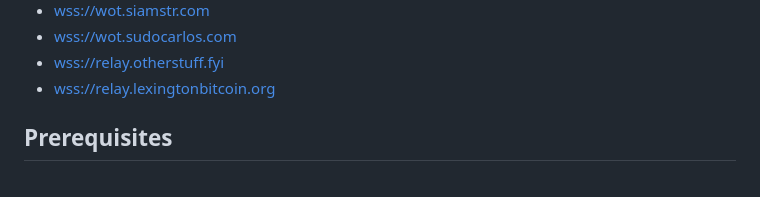
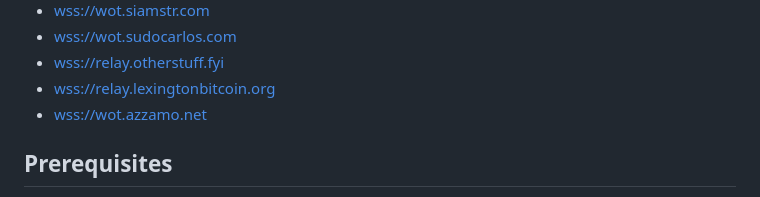
Before and after one commit to bitvora/wot-relay, a Markdown page: README.md, the part around the change. GitHub-like rendering.

```diff
--- a/README.md
+++ b/README.md
@@ -16,6 +16,7 @@ Don't want to run the relay, just want to connect to some? Here are some availab
 - [wss://wot.sudocarlos.com](https://wot.sudocarlos.com)
 - [wss://relay.otherstuff.fyi](https://relay.otherstuff.fyi)
 - [wss://relay.lexingtonbitcoin.org](https://relay.lexingtonbitcoin.org)
+- [wss://wot.azzamo.net](https://wot.azzamo.net)
 
 ## Prerequisites
 
```
